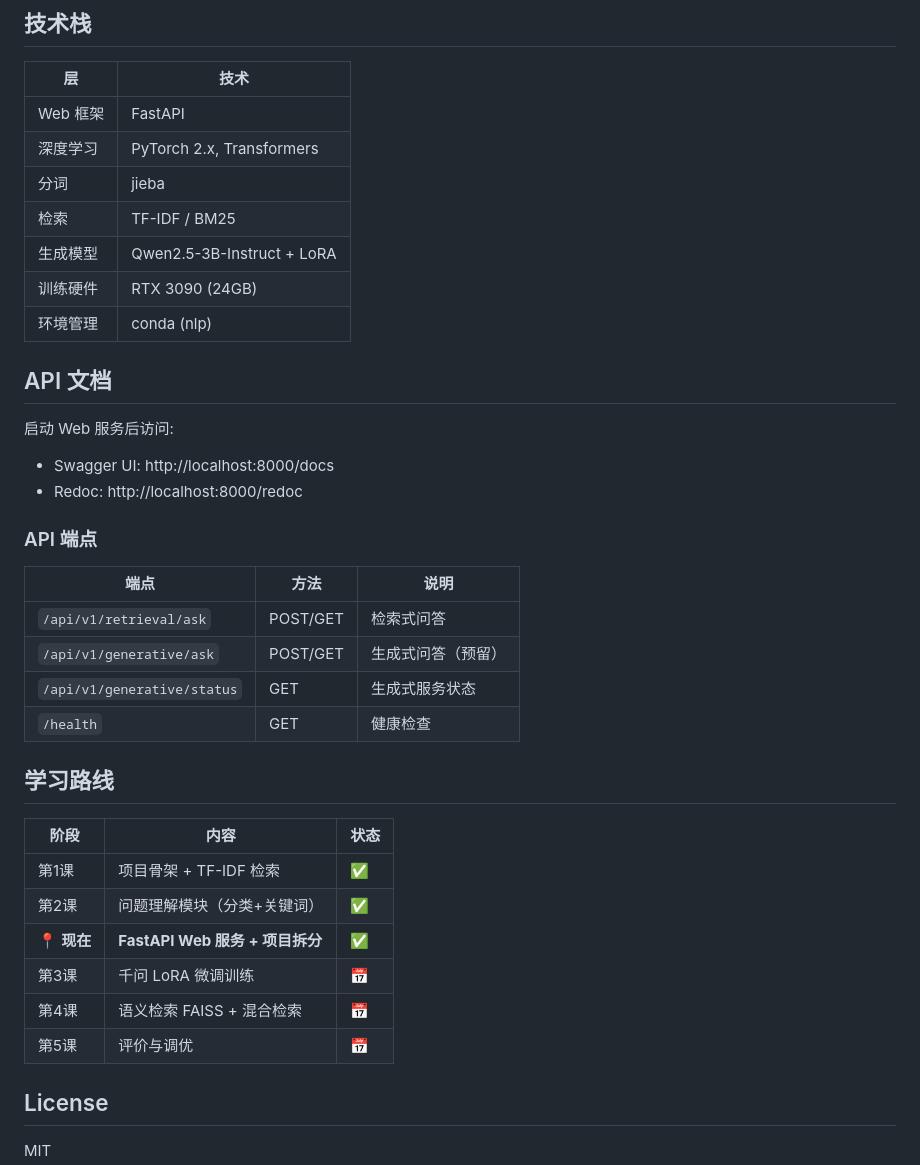
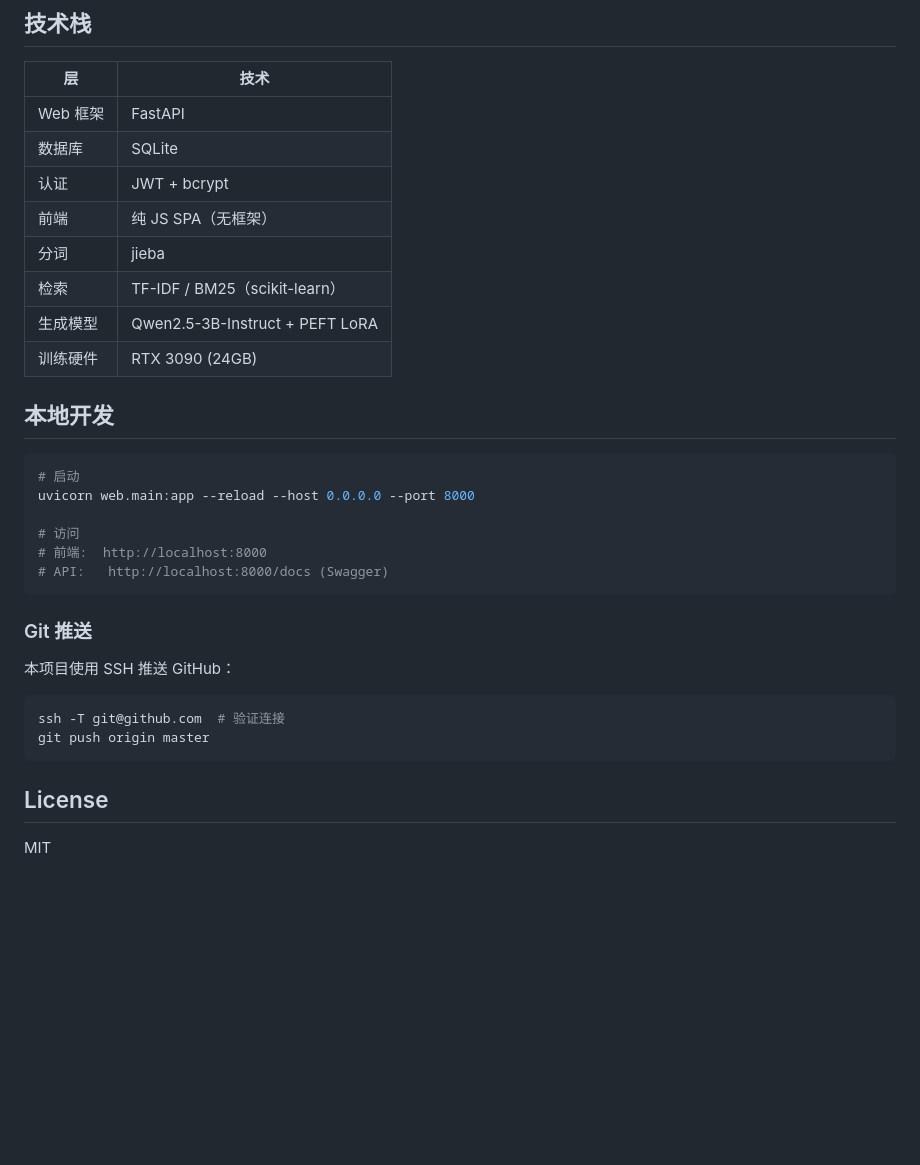
Before and after one commit to Jared-Linn/intelligent-qa-system, a Markdown page: README.md, the part around one of its changes. Rendered like a GitHub page; blank space fills up the shorter version.

````diff
--- a/README.md
+++ b/README.md
@@ -99,39 +153,33 @@ python generative_qa/predict.py -q "什么是机器学习"
 | 层 | 技术 |
 |----|------|
 | Web 框架 | FastAPI |
-| 深度学习 | PyTorch 2.x, Transformers |
+| 数据库 | SQLite |
+| 认证 | JWT + bcrypt |
+| 前端 | 纯 JS SPA（无框架） |
 | 分词 | jieba |
-| 检索 | TF-IDF / BM25 |
-| 生成模型 | Qwen2.5-3B-Instruct + LoRA |
+| 检索 | TF-IDF / BM25（scikit-learn） |
+| 生成模型 | Qwen2.5-3B-Instruct + PEFT LoRA |
 | 训练硬件 | RTX 3090 (24GB) |
-| 环境管理 | conda (nlp) |
 
-## API 文档
+## 本地开发
 
-启动 Web 服务后访问:
+```bash
+# 启动
+uvicorn web.main:app --reload --host 0.0.0.0 --port 8000
 
-- Swagger UI: http://localhost:8000/docs
-- Redoc: http://localhost:8000/redoc
+# 访问
+# 前端:  http://localhost:8000
+# API:   http://localhost:8000/docs (Swagger)
+```
 
-### API 端点
+### Git 推送
 
-| 端点 | 方法 | 说明 |
-|------|------|------|
-| `/api/v1/retrieval/ask` | POST/GET | 检索式问答 |
-| `/api/v1/generative/ask` | POST/GET | 生成式问答（预留） |
-| `/api/v1/generative/status` | GET | 生成式服务状态 |
-| `/health` | GET | 健康检查 |
+本项目使用 SSH 推送 GitHub：
 
-## 学习路线
-
-| 阶段 | 内容 | 状态 |
-|------|------|------|
-| 第1课 | 项目骨架 + TF-IDF 检索 | ✅ |
-| 第2课 | 问题理解模块（分类+关键词） | ✅ |
-| 📍 **现在** | **FastAPI Web 服务 + 项目拆分** | ✅ |
-| 第3课 | 千问 LoRA 微调训练 | 📅 |
-| 第4课 | 语义检索 FAISS + 混合检索 | 📅 |
-| 第5课 | 评价与调优 | 📅 |
+```bash
+ssh -T git@github.com  # 验证连接
+git push origin master
+```
 
 ## License
 
````
Also changed, not shown: other parts of README.md (+110 -56 lines), web/架构文档.md (+20 -20 lines).
